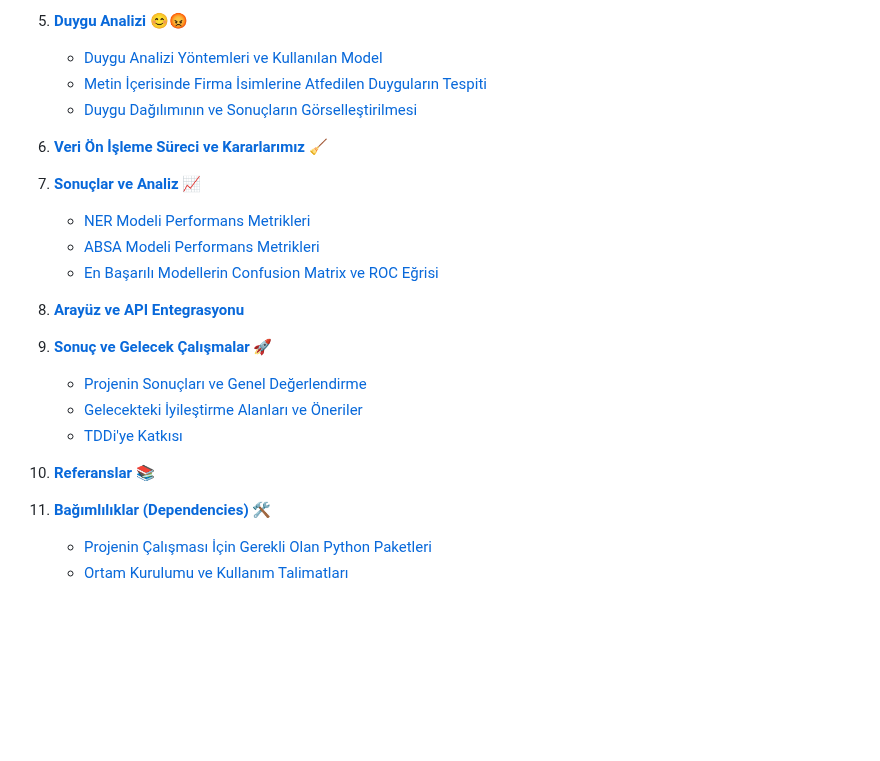
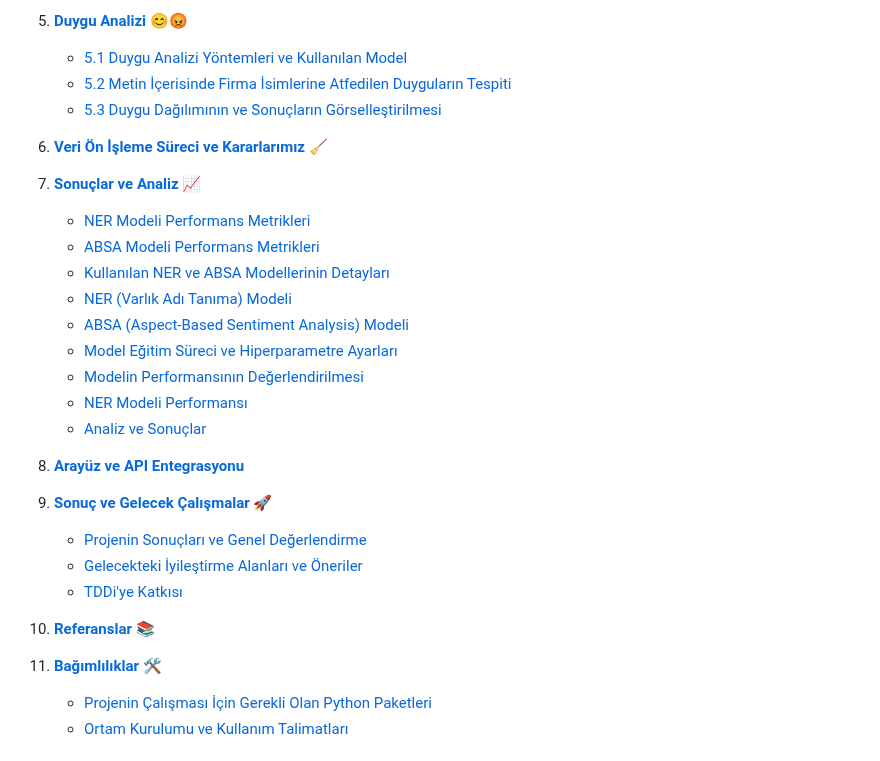
Before and after one commit to STNM-NLPhoenix/Teknofest2024TDDI, a Markdown page: README.md, the part around one of its changes. Rendered like a GitHub page; blank space fills up the shorter version.

```diff
--- a/README.md
+++ b/README.md
@@ -23,14 +23,20 @@
    - [Elde Edilen Sonuçların Doğruluğu ve Hassasiyeti](#elde-edilen-sonuçların-doğruluğu-ve-hassasiyeti)
 
 5. [**Duygu Analizi**](#duygu-analizi) 😊😡
-   - [Duygu Analizi Yöntemleri ve Kullanılan Model](#duygu-analizi-yöntemleri-ve-kullanılan-model)
-   - [Metin İçerisinde Firma İsimlerine Atfedilen Duyguların Tespiti](#metin-içerisinde-firma-isimlerine-atfedilen-duyguların-tespiti)
-   - [Duygu Dağılımının ve Sonuçların Görselleştirilmesi](#duygu-dağılımının-ve-sonuçların-görselleştirilmesi)
+   - [5.1 Duygu Analizi Yöntemleri ve Kullanılan Model](#5-1-duygu-analizi-yöntemleri-ve-kullanılan-model)
+   - [5.2 Metin İçerisinde Firma İsimlerine Atfedilen Duyguların Tespiti](#5-2-metin-içerisinde-firma-isimlerine-atfedilen-duyguların-tespiti)
+   - [5.3 Duygu Dağılımının ve Sonuçların Görselleştirilmesi](#5-3-duygu-dağılımının-ve-sonuçların-görselleştirilmesi)
 
 6. [**Veri Ön İşleme Süreci ve Kararlarımız**](#veri-ön-işleme-süreci-ve-kararlarımız) 🧹
 
 7. [**Sonuçlar ve Analiz**](#sonuçlar-ve-analiz) 📈
    - [NER Modeli Performans Metrikleri](#ner-modeli-performans-metrikleri)
    - [ABSA Modeli Performans Metrikleri](#absa-modeli-performans-metrikleri)
-   - [En Başarılı Modellerin Confusion Matrix ve ROC Eğrisi](#en-başarılı-modellerin-confusion-matrix-ve-roc-eğrisi)
+   - [Kullanılan NER ve ABSA Modellerinin Detayları](#kullanılan-ner-ve-absa-modellerinin-detayları)
+   - [NER (Varlık Adı Tanıma) Modeli](#ner--varlık-adı-tanıma-modeli)
+   - [ABSA (Aspect-Based Sentiment Analysis) Modeli](#absa-aspect-based-sentiment-analysis-modeli)
+   - [Model Eğitim Süreci ve Hiperparametre Ayarları](#model-eğitim-süreci-ve-hiperparametre-ayarları)
+   - [Modelin Performansının Değerlendirilmesi](#modelin-performansının-değerlendirilmesi)
+   - [NER Modeli Performansı](#ner-modeli-performansı)
+   - [Analiz ve Sonuçlar](#analiz-ve-sonuçlar)
 
@@ -43,7 +49,7 @@
 
 10. [**Referanslar**](#referanslar) 📚
 
-11. [**Bağımlılıklar (Dependencies)**](#bağımlılıklar-dependencies) 🛠️
+11. [**Bağımlılıklar**](#bağımlılıklar) 🛠️
     - [Projenin Çalışması İçin Gerekli Olan Python Paketleri](#projenin-çalışması-için-gerekli-olan-python-paketleri)
     - [Ortam Kurulumu ve Kullanım Talimatları](#ortam-kurulumu-ve-kullanım-talimatları)
 
```
Also changed, not shown: other parts of README.md (+2 -2 lines).
